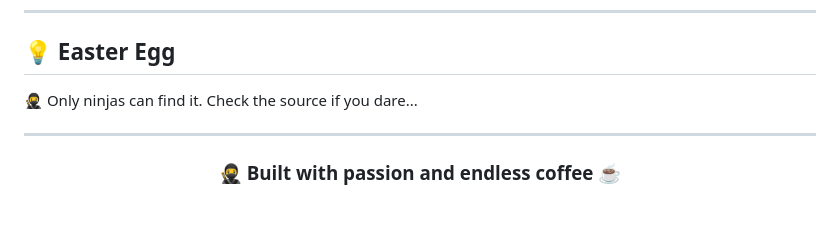
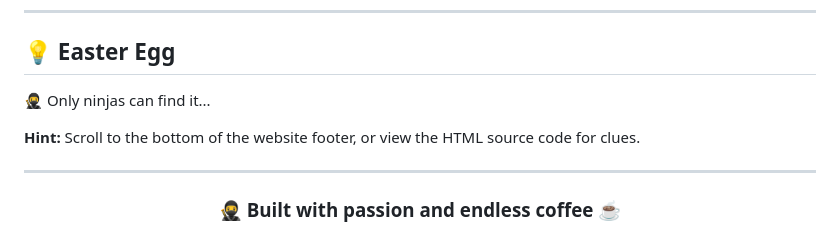
Before and after one commit to krishcdbry/krishcdbry, a Markdown page: README.md, the part around the change. Drawn GitHub-style; blank space fills up the shorter version.

Commit message:
Update README with clearer hint for easter egg discovery
Added practical hint pointing visitors to:
- Website footer (where the visible hint is)
- HTML source code (where hidden comments are)

This makes the easter egg discoverable while maintaining the fun.

```diff
--- a/README.md
+++ b/README.md
@@ -202,7 +202,9 @@ This project is open source and available under the [MIT License](LICENSE).
 
 ## 💡 Easter Egg
 
-🥷 Only ninjas can find it. Check the source if you dare...
+🥷 Only ninjas can find it...
+
+**Hint:** Scroll to the bottom of the website footer, or view the HTML source code for clues.
 
 ---
 
```
